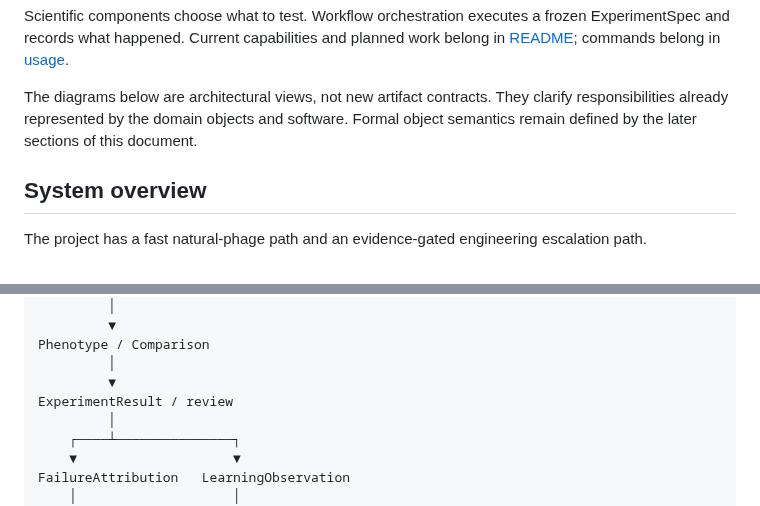
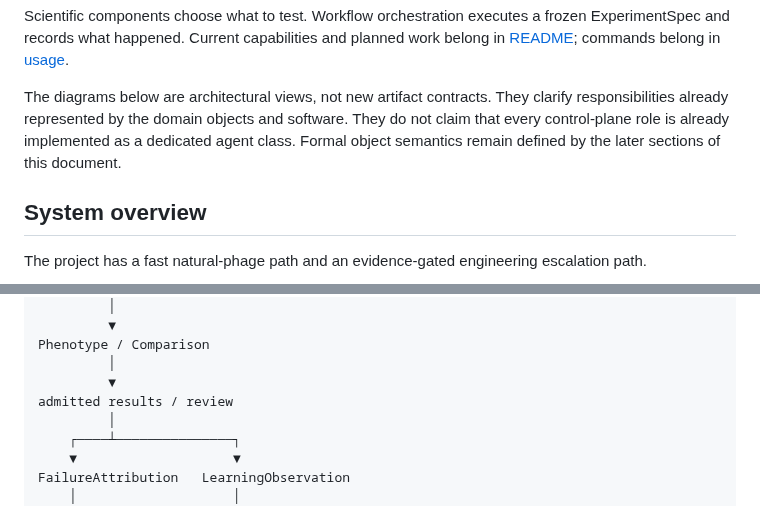
Before and after one commit to edgarcuth-web/self-driving-lab-for-phage-therapy, a Markdown page: docs/architecture.md, 2 parts joined by grey strips. Rendered like a GitHub page.

Commit message:
docs: clarify conceptual control roles and result flow
Refs #42

```diff
--- a/docs/architecture.md
+++ b/docs/architecture.md
@@ -14,7 +14,9 @@ work belong in [README](../README.md); commands belong in [usage](usage.md).
 
 The diagrams below are architectural views, not new artifact contracts. They
 clarify responsibilities already represented by the domain objects and software.
-Formal object semantics remain defined by the later sections of this document.
+They do not claim that every control-plane role is already implemented as a
+dedicated agent class. Formal object semantics remain defined by the later
+sections of this document.
 
 ## System overview
 
@@ -155,7 +157,7 @@ Measurement + QC
 Phenotype / Comparison
          │
          ▼
-ExperimentResult / review
+admitted results / review
          │
     ┌────┴───────────────┐
     ▼                    ▼
```
Also changed, not shown: other parts of docs/architecture.md (+1 -1 lines).
